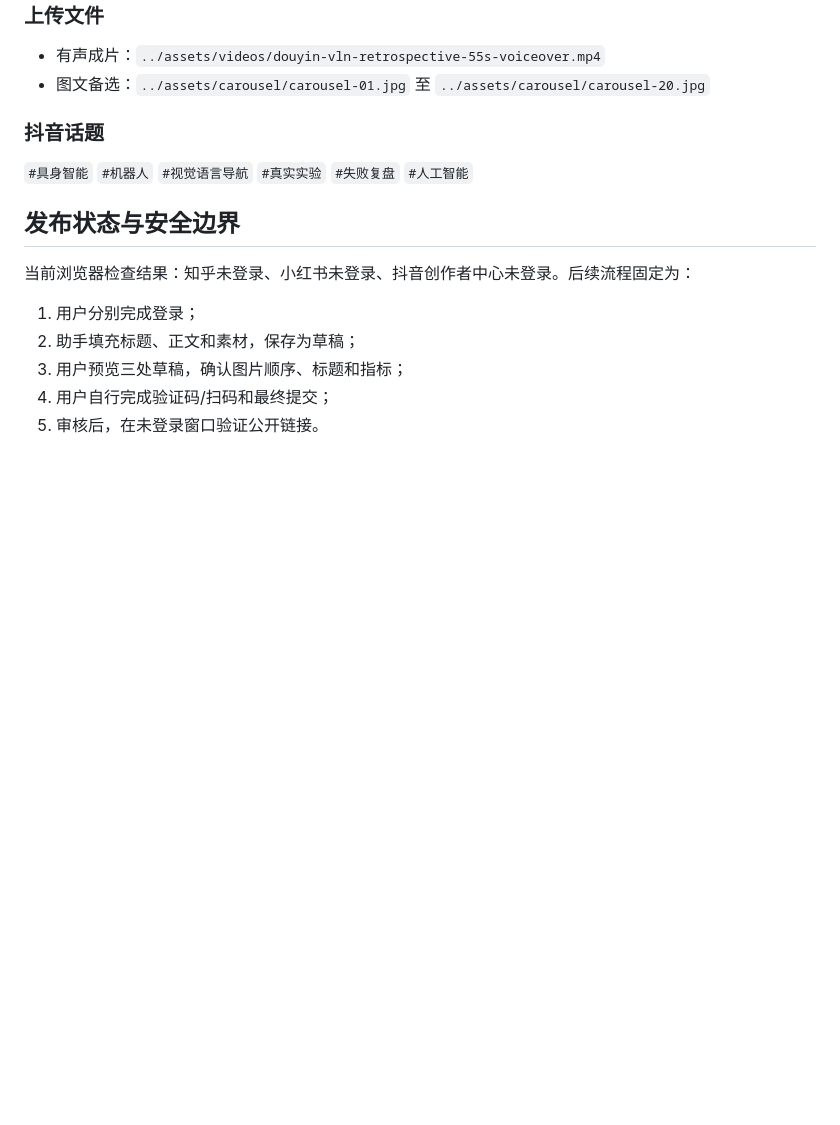
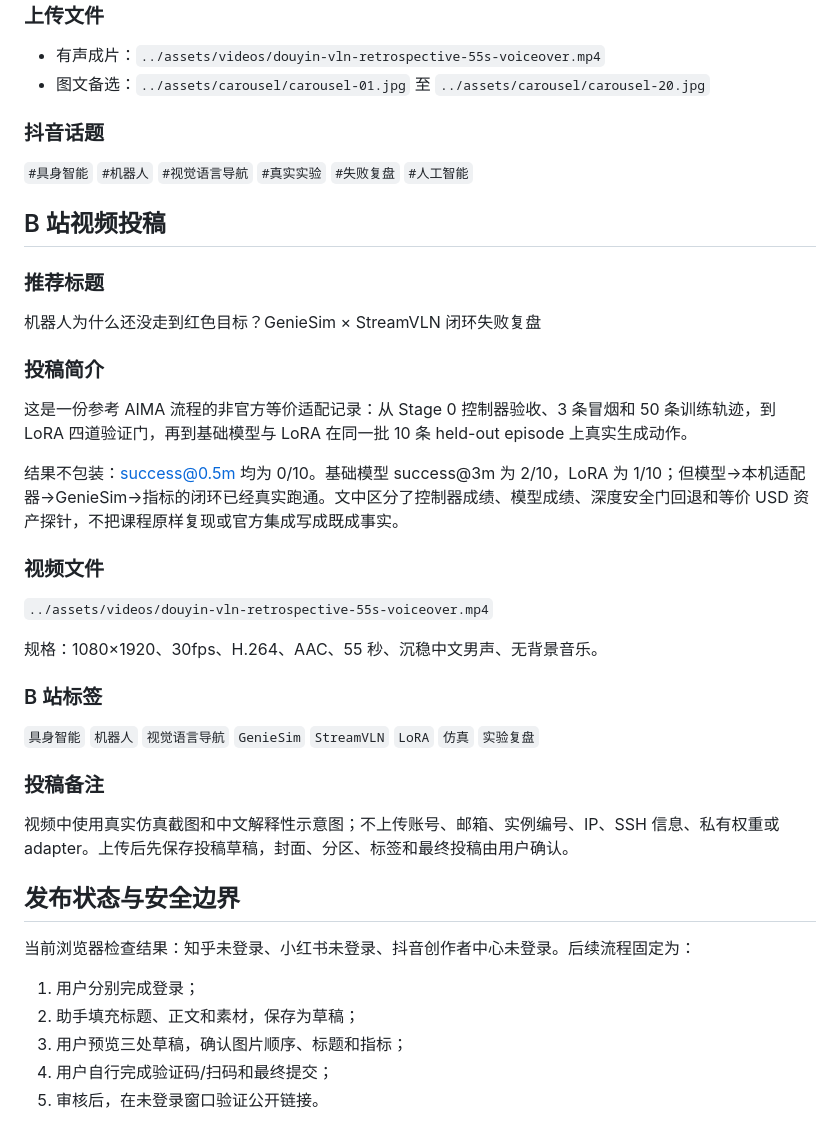
Before and after one commit to eust-w/zhiyuan, a Markdown page: aima-open-session-experiment/article/平台发布稿-知乎-小红书-抖音.md, the part around the change. Drawn GitHub-style; blank space fills up the shorter version.

Commit message:
docs: add bilibili submission copy

```diff
--- a/aima-open-session-experiment/article/平台发布稿-知乎-小红书-抖音.md
+++ b/aima-open-session-experiment/article/平台发布稿-知乎-小红书-抖音.md
@@ -85,6 +85,32 @@
 
 `#具身智能` `#机器人` `#视觉语言导航` `#真实实验` `#失败复盘` `#人工智能`
 
+## B 站视频投稿
+
+### 推荐标题
+
+机器人为什么还没走到红色目标？GenieSim × StreamVLN 闭环失败复盘
+
+### 投稿简介
+
+这是一份参考 AIMA 流程的非官方等价适配记录：从 Stage 0 控制器验收、3 条冒烟和 50 条训练轨迹，到 LoRA 四道验证门，再到基础模型与 LoRA 在同一批 10 条 held-out episode 上真实生成动作。
+
+结果不包装：success@0.5m 均为 0/10。基础模型 success@3m 为 2/10，LoRA 为 1/10；但模型→本机适配器→GenieSim→指标的闭环已经真实跑通。文中区分了控制器成绩、模型成绩、深度安全门回退和等价 USD 资产探针，不把课程原样复现或官方集成写成既成事实。
+
+### 视频文件
+
+`../assets/videos/douyin-vln-retrospective-55s-voiceover.mp4`
+
+规格：1080×1920、30fps、H.264、AAC、55 秒、沉稳中文男声、无背景音乐。
+
+### B 站标签
+
+`具身智能` `机器人` `视觉语言导航` `GenieSim` `StreamVLN` `LoRA` `仿真` `实验复盘`
+
+### 投稿备注
+
+视频中使用真实仿真截图和中文解释性示意图；不上传账号、邮箱、实例编号、IP、SSH 信息、私有权重或 adapter。上传后先保存投稿草稿，封面、分区、标签和最终投稿由用户确认。
+
 ## 发布状态与安全边界
 
 当前浏览器检查结果：知乎未登录、小红书未登录、抖音创作者中心未登录。后续流程固定为：
```
